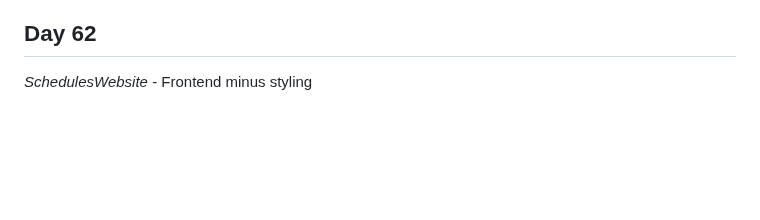
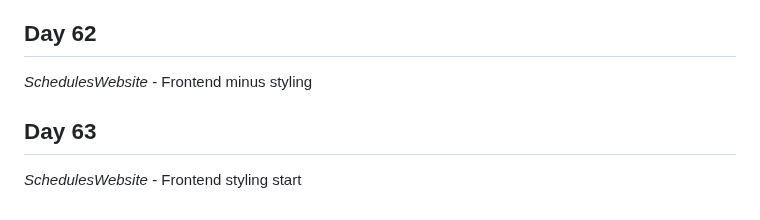
Before and after one commit to Antoine-Meloche/Coding365, a Markdown page: CHANGELOG.md, the part around the change. Drawn GitHub-style; blank space fills up the shorter version.

```diff
--- a/CHANGELOG.md
+++ b/CHANGELOG.md
@@ -213,3 +213,6 @@
 
 ## Day 62
 *SchedulesWebsite* - Frontend minus styling
+
+## Day 63
+*SchedulesWebsite* - Frontend styling start
```
